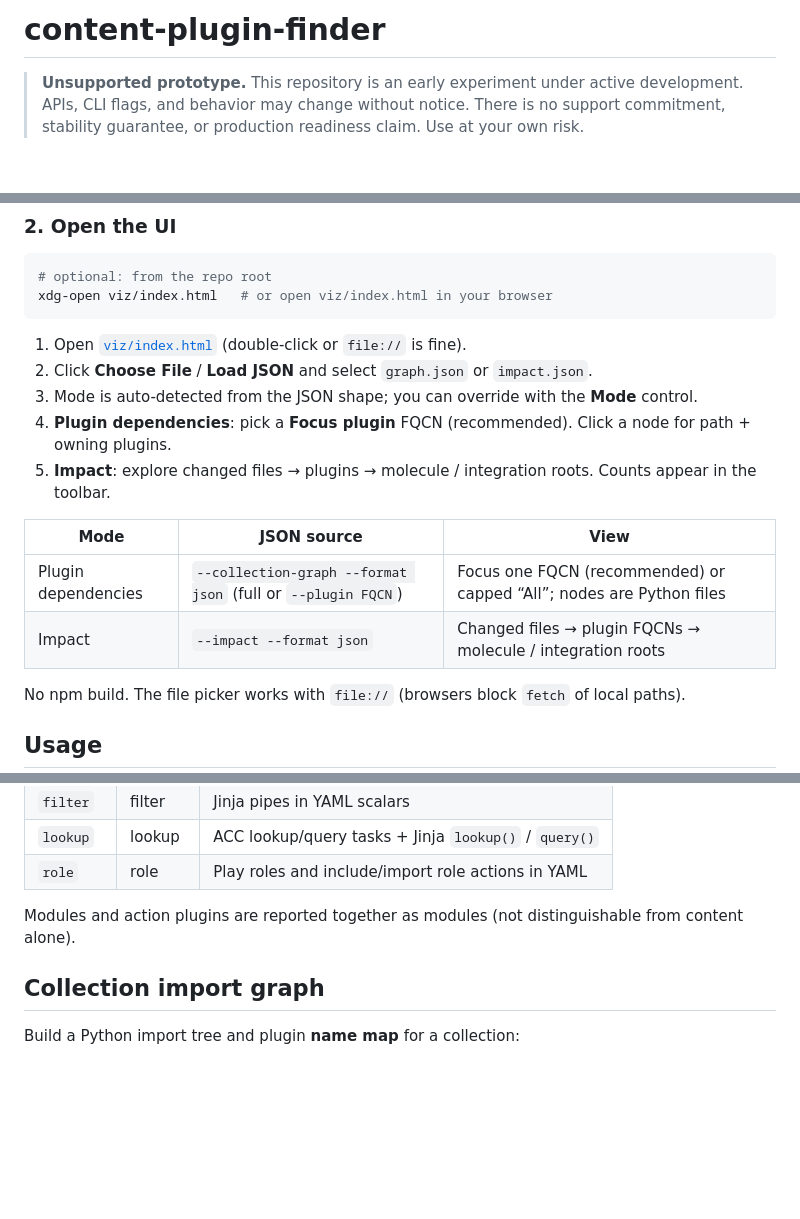
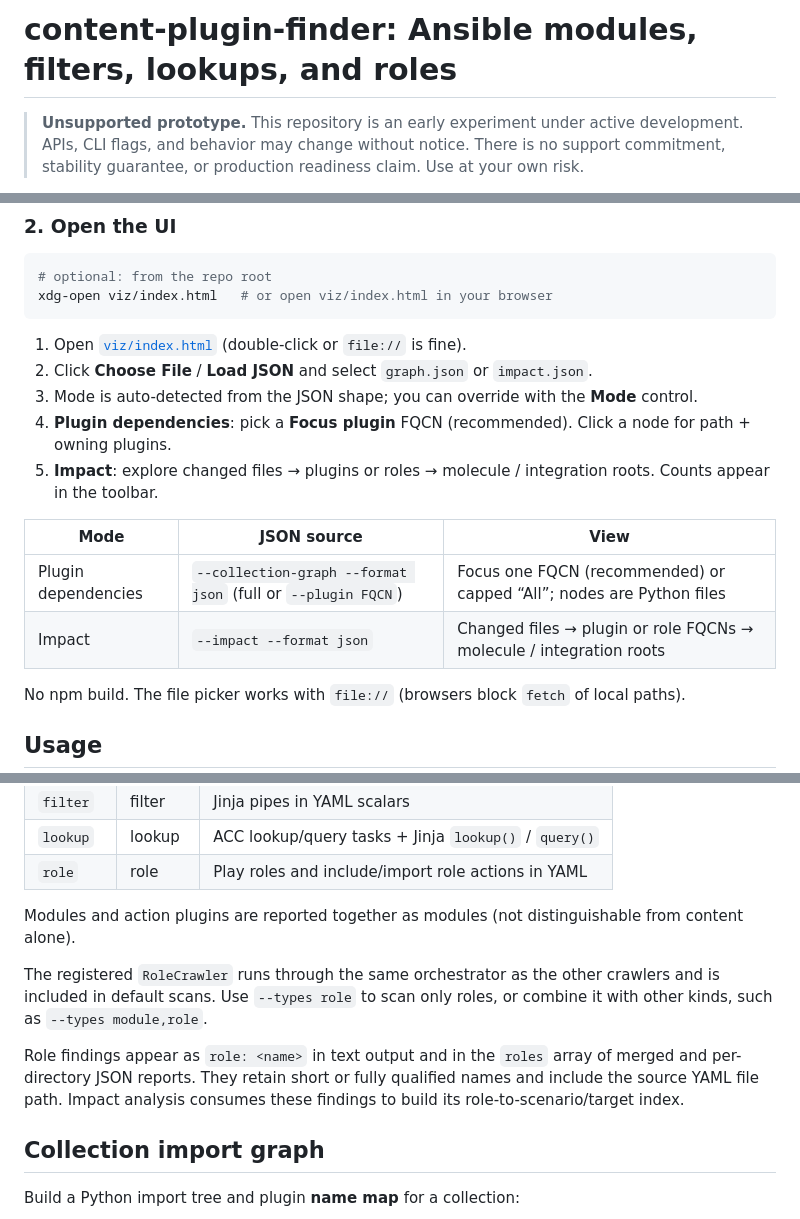
Before and after one commit to ansible-community/content-plugin-finder, a Markdown page: README.md, 3 parts joined by grey strips. Drawn GitHub-style; blank space fills up the shorter version.

Commit message:
docs: highlight role crawler in README headline and usage

```diff
--- a/README.md
+++ b/README.md
@@ -1,4 +1,4 @@
-# content-plugin-finder
+# content-plugin-finder: Ansible modules, filters, lookups, and roles
 
 > **Unsupported prototype.** This repository is an early experiment under
 > active development. APIs, CLI flags, and behavior may change without notice.
@@ -62,12 +62,12 @@ xdg-open viz/index.html   # or open viz/index.html in your browser
 2. Click **Choose File** / **Load JSON** and select `graph.json` or `impact.json`.
 3. Mode is auto-detected from the JSON shape; you can override with the **Mode** control.
 4. **Plugin dependencies**: pick a **Focus plugin** FQCN (recommended). Click a node for path + owning plugins.
-5. **Impact**: explore changed files → plugins → molecule / integration roots. Counts appear in the toolbar.
+5. **Impact**: explore changed files → plugins or roles → molecule / integration roots. Counts appear in the toolbar.
 
 | Mode                | JSON source                                                  | View                                                                 |
 | ------------------- | ------------------------------------------------------------ | -------------------------------------------------------------------- |
 | Plugin dependencies | `--collection-graph --format json` (full or `--plugin FQCN`) | Focus one FQCN (recommended) or capped “All”; nodes are Python files |
-| Impact              | `--impact --format json`                                     | Changed files → plugin FQCNs → molecule / integration roots          |
+| Impact              | `--impact --format json`                                     | Changed files → plugin or role FQCNs → molecule / integration roots |
 
 No npm build. The file picker works with `file://` (browsers block `fetch` of local paths).
 
@@ -113,6 +113,15 @@ parent directory.
 | `role`   | role   | Play roles and include/import role actions in YAML    |
 
 Modules and action plugins are reported together as modules (not distinguishable from content alone).
+
+The registered `RoleCrawler` runs through the same orchestrator as the other
+crawlers and is included in default scans. Use `--types role` to scan only roles,
+or combine it with other kinds, such as `--types module,role`.
+
+Role findings appear as `role: <name>` in text output and in the `roles` array
+of merged and per-directory JSON reports. They retain short or fully qualified
+names and include the source YAML file path. Impact analysis consumes these
+findings to build its role-to-scenario/target index.
 
 ## Collection import graph
 
```
